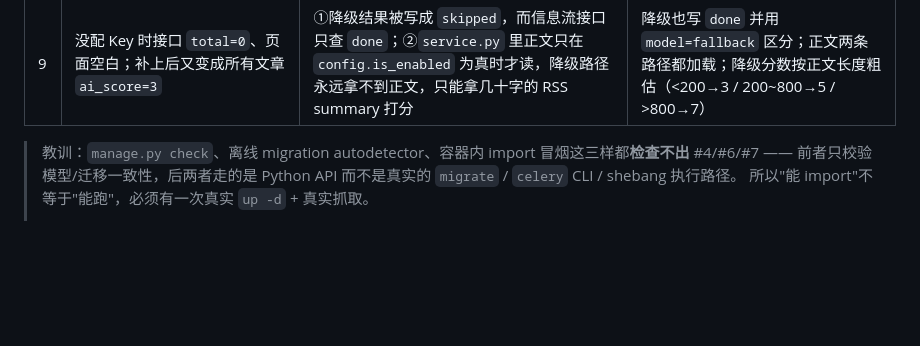
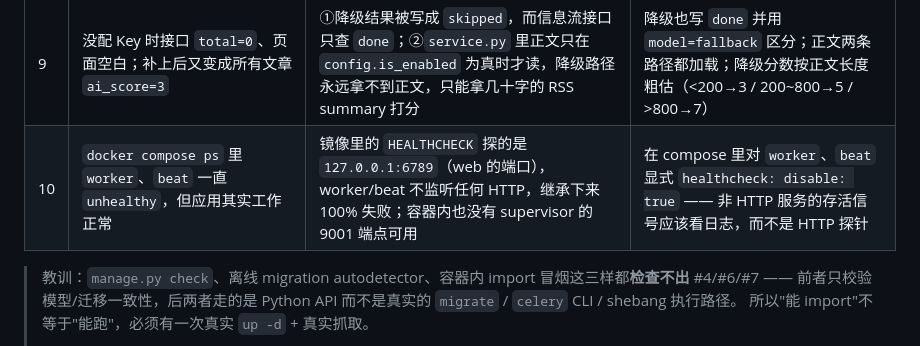
Before and after one commit to DrFUT/rssant-ai-reader, a Markdown page: docs/VERIFY.md, the part around the change. Drawn GitHub-style; blank space fills up the shorter version.

Commit message:
docs: 补充 worker/beat 健康检查误报这条坑

```diff
--- a/docs/VERIFY.md
+++ b/docs/VERIFY.md
@@ -307,6 +307,7 @@ docker compose exec redis redis-cli info memory | grep used_memory_human
 | 7 | `rssant-worker` exit 127：`/usr/bin/env: 'python\r': No such file or directory` | `runserver.py` 等工作区文件是 **CRLF**，shebang 被解析成 `python\r` | `.gitattributes` 全仓归一化为 LF + Dockerfile 对入口脚本再 `sed 's/\r$//'` 兜底 |
 | 8 | 订阅导入成功、`rssant_api_storyinfo` 有 13 行，但 `rssant_ai_storyai` **一行都没有**，AI 链路完全没触发 | 上游有两套文章模型：真实文章在 `storyinfo`（主键 = `StoryId.encode(feed_id, offset)` 位运算编码），`rssant_api_story` 是**空的遗留表**；`StoryAI.story` 外键指错了对象，`on_new_stories` 回写的 id 在 `storyinfo` 里根本不存在 | 外键改指 `StoryInfo`，入队时用 `StoryId.encode()` 换算主键，列表接口按主键区间（`feed_id << 32`）过滤；补 `0002` 迁移 + `manage.py runscript ai_backfill` 给存量文章补记录 |
 | 9 | 没配 Key 时接口 `total=0`、页面空白；补上后又变成所有文章 `ai_score=3` | ①降级结果被写成 `skipped`，而信息流接口只查 `done`；②`service.py` 里正文只在 `config.is_enabled` 为真时才读，降级路径永远拿不到正文，只能拿几十字的 RSS summary 打分 | 降级也写 `done` 并用 `model=fallback` 区分；正文两条路径都加载；降级分数按正文长度粗估（<200→3 / 200~800→5 / >800→7） |
+| 10 | `docker compose ps` 里 `worker`、`beat` 一直 `unhealthy`，但应用其实工作正常 | 镜像里的 `HEALTHCHECK` 探的是 `127.0.0.1:6789`（web 的端口），worker/beat 不监听任何 HTTP，继承下来 100% 失败；容器内也没有 supervisor 的 9001 端点可用 | 在 compose 里对 `worker`、`beat` 显式 `healthcheck: disable: true` —— 非 HTTP 服务的存活信号应该看日志，而不是 HTTP 探针 |
 
 > 教训：`manage.py check`、离线 migration autodetector、容器内 import 冒烟这三样都**检查不出** #4/#6/#7 ——
 > 前者只校验模型/迁移一致性，后两者走的是 Python API 而不是真实的 `migrate` / `celery` CLI / shebang 执行路径。
```
